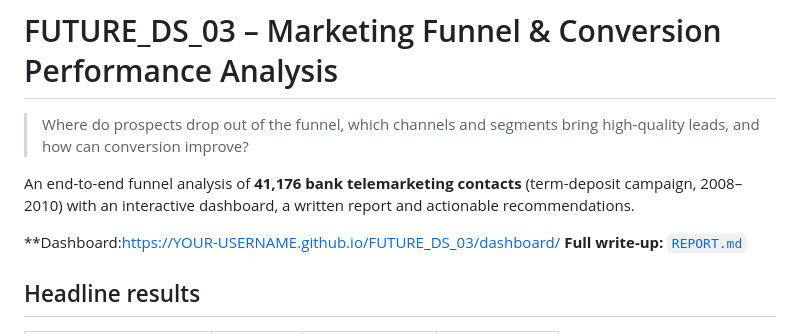
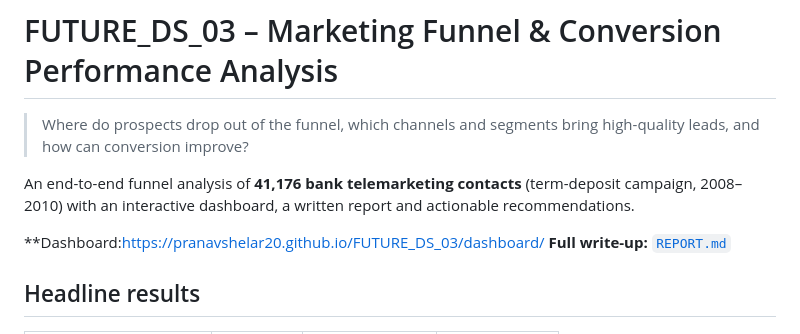
Before and after one commit to pranavshelar20/FUTURE_DS_03, a Markdown page: README.md, the part around the change. GitHub-like rendering.

```diff
--- a/README.md
+++ b/README.md
@@ -4,7 +4,7 @@
 
 An end-to-end funnel analysis of **41,176 bank telemarketing contacts** (term-deposit campaign, 2008–2010) with an interactive dashboard, a written report and actionable recommendations.
 
-**Dashboard:https://YOUR-USERNAME.github.io/FUTURE_DS_03/dashboard/
+**Dashboard:https://pranavshelar20.github.io/FUTURE_DS_03/dashboard/
 **Full write-up:** [`REPORT.md`](REPORT.md)
 
 ## Headline results
```
